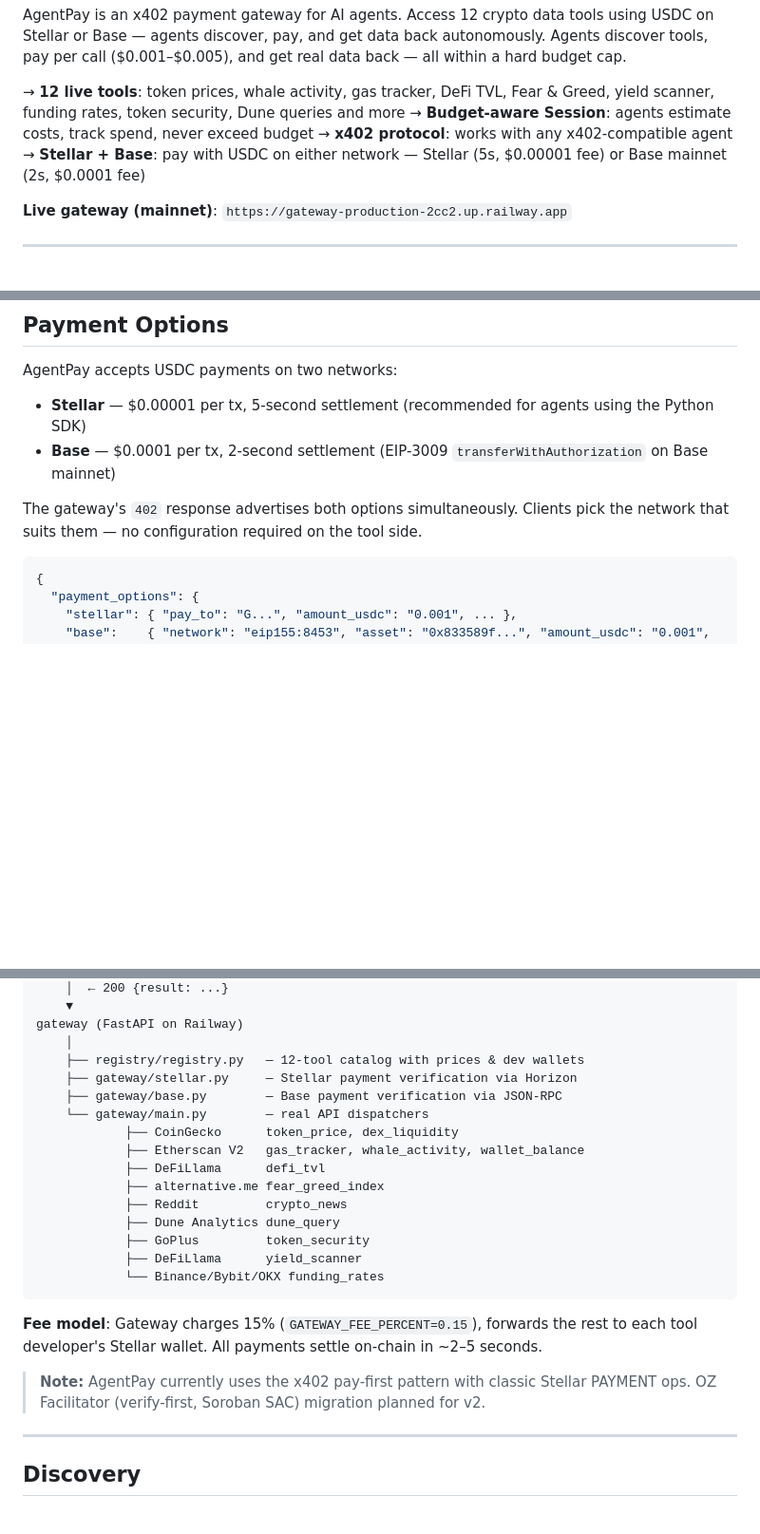
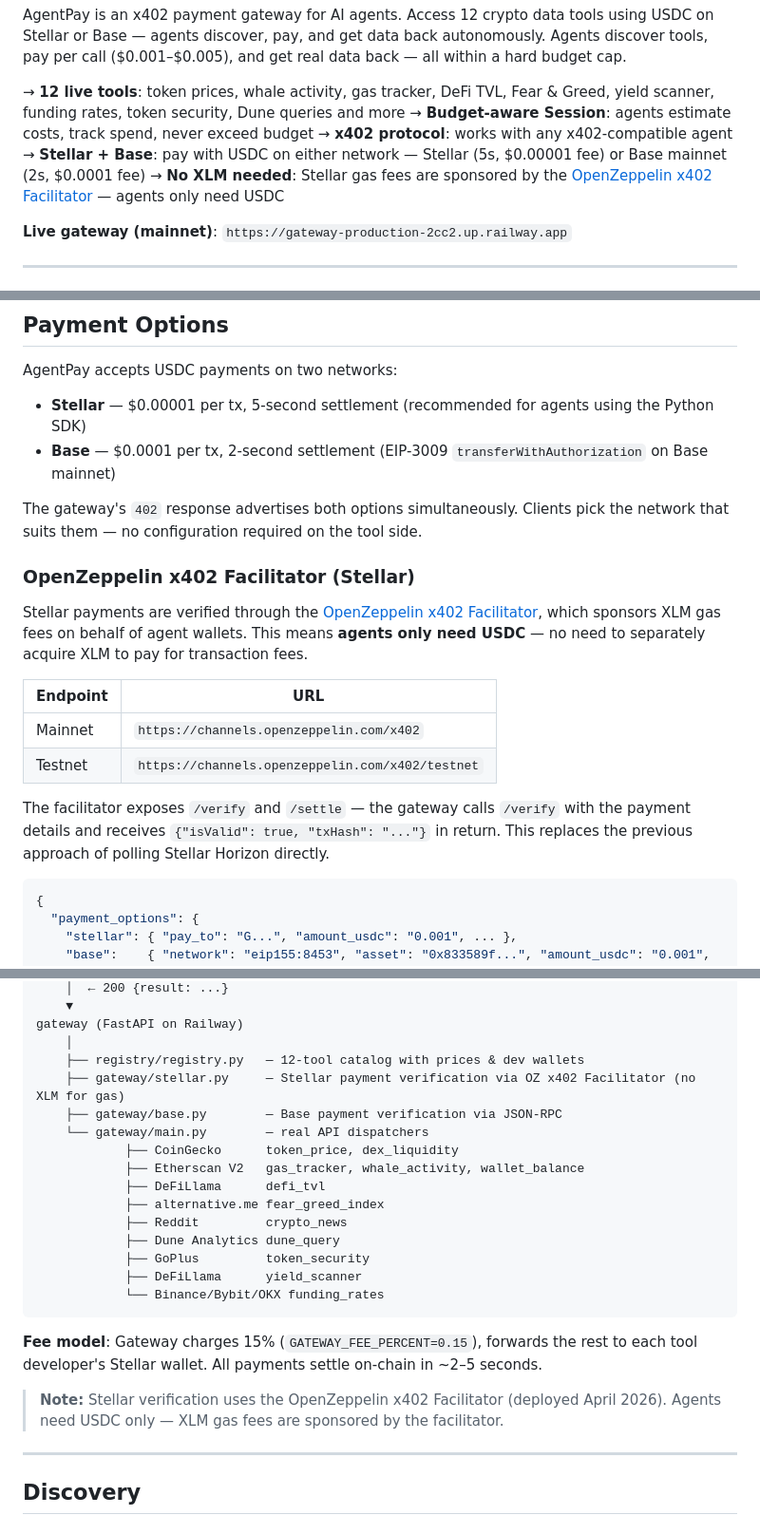
Before and after one commit to romudille-bit/agentpay, a Markdown page: README.md, 3 parts joined by grey strips. Shown at 95% size. Rendered like a GitHub page; blank space fills up the shorter version.

Commit message:
docs: add OpenZeppelin x402 Facilitator to README
- New intro bullet: agents only need USDC, no XLM for gas
- New subsection under Payment Options explaining OZ facilitator endpoints and verify flow
- Updated architecture diagram: stellar.py now uses OZ facilitator
- Replaced stale "planned for v2" note with deployed status (April 2026)

````diff
--- a/README.md
+++ b/README.md
@@ -9,6 +9,7 @@ Agents discover tools, pay per call ($0.001–$0.005), and get real data back
 → **Budget-aware Session**: agents estimate costs, track spend, never exceed budget
 → **x402 protocol**: works with any x402-compatible agent
 → **Stellar + Base**: pay with USDC on either network — Stellar (5s, $0.00001 fee) or Base mainnet (2s, $0.0001 fee)
+→ **No XLM needed**: Stellar gas fees are sponsored by the [OpenZeppelin x402 Facilitator](https://channels.openzeppelin.com/x402) — agents only need USDC
 
 **Live gateway (mainnet)**: `https://gateway-production-2cc2.up.railway.app`
 
@@ -138,6 +139,17 @@ AgentPay accepts USDC payments on two networks:
 - **Base** — $0.0001 per tx, 2-second settlement (EIP-3009 `transferWithAuthorization` on Base mainnet)
 
 The gateway's `402` response advertises both options simultaneously. Clients pick the network that suits them — no configuration required on the tool side.
+
+### OpenZeppelin x402 Facilitator (Stellar)
+
+Stellar payments are verified through the [OpenZeppelin x402 Facilitator](https://channels.openzeppelin.com/x402), which sponsors XLM gas fees on behalf of agent wallets. This means **agents only need USDC** — no need to separately acquire XLM to pay for transaction fees.
+
+| Endpoint | URL |
+|----------|-----|
+| Mainnet  | `https://channels.openzeppelin.com/x402` |
+| Testnet  | `https://channels.openzeppelin.com/x402/testnet` |
+
+The facilitator exposes `/verify` and `/settle` — the gateway calls `/verify` with the payment details and receives `{"isValid": true, "txHash": "..."}` in return. This replaces the previous approach of polling Stellar Horizon directly.
 
 ```json
 {
@@ -280,7 +292,7 @@ agent (Python SDK)
 gateway (FastAPI on Railway)
     │
     ├── registry/registry.py   — 12-tool catalog with prices & dev wallets
-    ├── gateway/stellar.py     — Stellar payment verification via Horizon
+    ├── gateway/stellar.py     — Stellar payment verification via OZ x402 Facilitator (no XLM for gas)
     ├── gateway/base.py        — Base payment verification via JSON-RPC
     └── gateway/main.py        — real API dispatchers
             ├── CoinGecko      token_price, dex_liquidity
@@ -296,7 +308,7 @@ gateway (FastAPI on Railway)
 
 **Fee model**: Gateway charges 15% (`GATEWAY_FEE_PERCENT=0.15`), forwards the rest to each tool developer's Stellar wallet. All payments settle on-chain in ~2–5 seconds.
 
-> **Note:** AgentPay currently uses the x402 pay-first pattern with classic Stellar PAYMENT ops. OZ Facilitator (verify-first, Soroban SAC) migration planned for v2.
+> **Note:** Stellar verification uses the OpenZeppelin x402 Facilitator (deployed April 2026). Agents need USDC only — XLM gas fees are sponsored by the facilitator.
 
 ---
 
````
